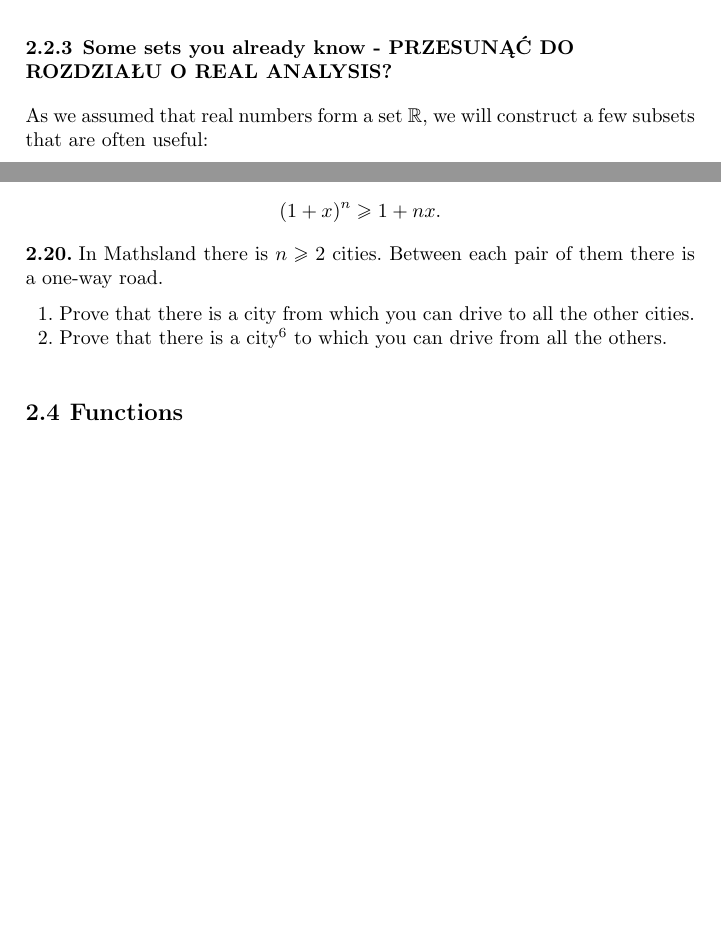
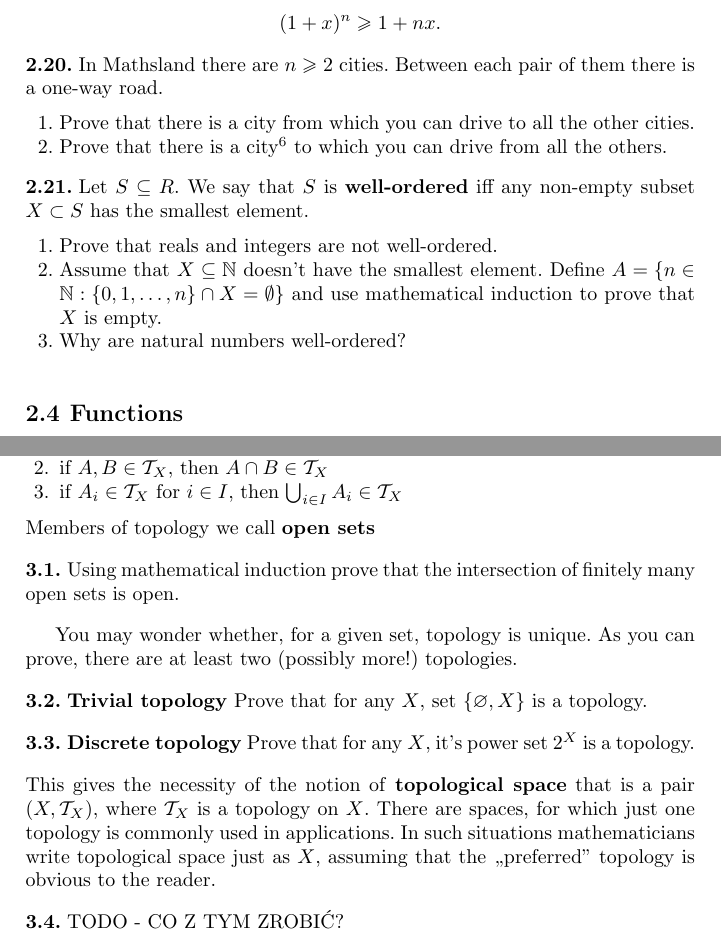
Before and after one commit to pawel-czyz/MathematicalPhysics, a LaTeX thesis (book.tex, which reads general_topology.tex, logic_and_sets.tex): two parts of pages 15 and 18 of 33 before the commit and two parts of pages 18 and 25 of 35 after it, joined at a grey line, cut at the place of the change, the shorter picture padded with empty space. Compiled offline with pdfLaTeX.

Commit message:
Small linguistic improvements in sets and definition of topology

```diff
--- a/general_topology.tex
+++ b/general_topology.tex
@@ -13,2 +16,4 @@ Consider a set $X$. A topology is a set $\mathcal{T}_X \subseteq 2^X $ which mem
 \begin{enumerate}
 	\item $\varnothing, X\in \mathcal{T}_X$
+	\item if $A, B\in \mathcal{T}_X$, then $A\cap B\in \mathcal{T}_X$
+	\item if $A_i\in \mathcal{T}_X$ for $i\in I$, then $\bigcup_{i\in I} A_i\in \mathcal T_X$
@@ -16 +20,27 @@ Consider a set $X$. A topology is a set $\mathcal{T}_X \subseteq 2^X $ which mem
 \end{enumerate}
+Members of topology we call \textbf{open sets}
+
+\begin{prob}
+	Using mathematical induction prove that the intersection of finitely many open sets is open.
+\end{prob}
+
+You may wonder whether, for a given set, topology is unique. As you can prove, there are at least two (possibly more!) topologies.
+
+\begin{prob}
+	\textbf{Trivial topology} Prove that for any $X$, set $\{\varnothing, X\}$ is a topology.
+\end{prob}
+
+\begin{prob}
+	\textbf{Discrete topology} Prove that for any $X$, it's power set $2^X$ is a topology.
+\end{prob}
+
+\noindent This gives the necessity of the notion of \textbf{topological space} that is a pair $(X,\mathcal T_X)$, where $\mathcal T_X$ is a topology on
+$X$. There are spaces, for which just one topology is commonly used in applications. In such situations mathematicians write topological space just as
+$X$, assuming that the ,,preferred" topology is obvious to the reader.
+
+\begin{prob}
+
+
+
+TODO - CO Z TYM ZROBIĆ?
+\subsection{Definition of intervals}
--- a/logic_and_sets.tex
+++ b/logic_and_sets.tex
@@ -105,7 +105,3 @@ Therefore at the moment we do not have many sets that we assume to exist. Let's
 	Hint: assume there is one. Then you can select some sets to form a set that does not exist.
 \end{prob}
 
-\subsection{Some sets you already know - PRZESUNĄĆ DO ROZDZIAŁU O REAL ANALYSIS?}
-As we assumed that real numbers form a set $\mathbb R$, we will construct a few subsets that are often
-useful:
-\begin{align*}
@@ -262,11 +256,21 @@ Common mistake is to write "I assume that the formula works for every $n$ and I
 \end{prob}
 
 \begin{prob}
-	In Mathsland there is $n\ge 2$ cities. Between each pair of them there is a one-way road.
+	In Mathsland there are $n\ge 2$ cities. Between each pair of them there is a one-way road.
 	\begin{enumerate}
 		\item Prove that there is a city from which you can drive to all the other cities.
 		\item Prove that there is a city\footnote{Nice trick: what does happen if you reverse each way? Can you use the former result?}
 			to which you can drive from all the others.
+	\end{enumerate}
+\end{prob}
+
+\begin{prob}
+	Let $S\subseteq R$. We say that $S$ is \textbf{well-ordered} iff any non-empty subset $X\subset S$ has the smallest element.
+	\begin{enumerate}
+		\item Prove that reals and integers are not well-ordered.
+		\item Assume that $X\subseteq \mathbb N$ doesn't have the smallest element. Define $A=\{n\in \mathbb N : \{0,1,\dots,n\}\cap X=\emptyset\}$
+			and use mathematical induction to prove that $X$ is empty.
+		\item Why are natural numbers well-ordered?
 	\end{enumerate}
 \end{prob}
 
```
Also changed, not shown: book.pdf, general_topology.tex (14 more changed lines), logic_and_sets.tex (55 more changed lines), 1 other file.
